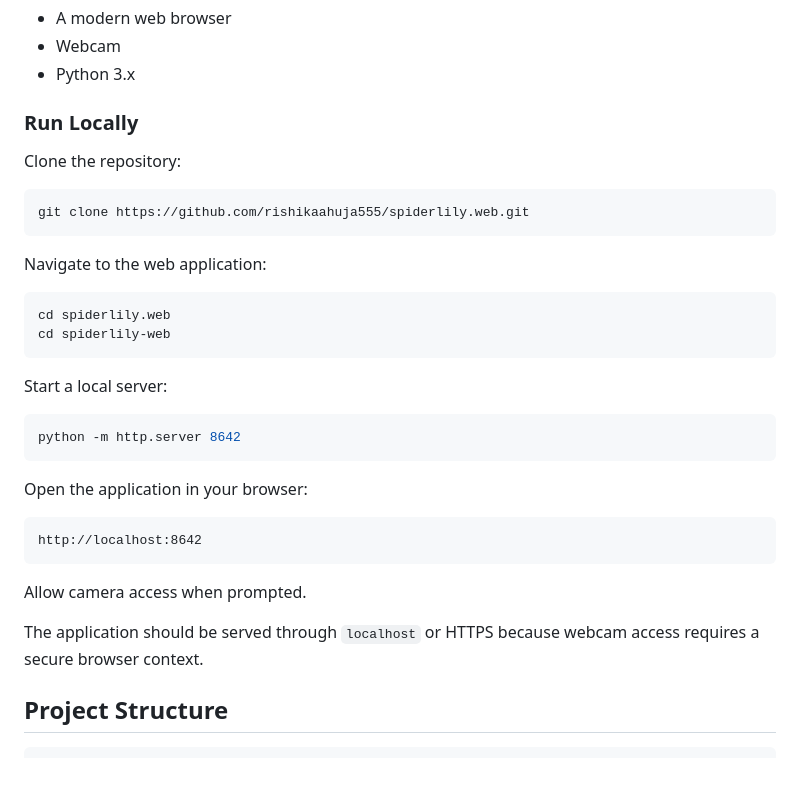
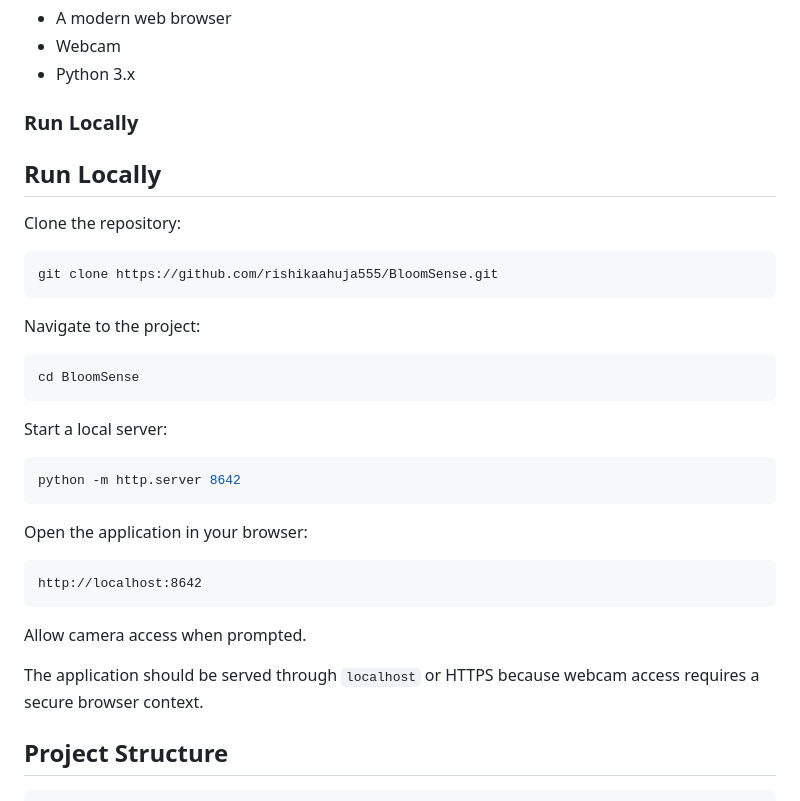
Before and after one commit to rishikaahuja555/spiderlily.web, a Markdown page: README.md, the part around the change. Rendered like a GitHub page; blank space fills up the shorter version.

Commit message:
Revise local run instructions for BloomSense
Updated repository name and navigation instructions in README.

````diff
--- a/README.md
+++ b/README.md
@@ -89,17 +89,18 @@ Interactive Flower
 
 ### Run Locally
 
+## Run Locally
+
 Clone the repository:
 
 ```bash
-git clone https://github.com/rishikaahuja555/spiderlily.web.git
+git clone https://github.com/rishikaahuja555/BloomSense.git
 ```
 
-Navigate to the web application:
+Navigate to the project:
 
 ```bash
-cd spiderlily.web
-cd spiderlily-web
+cd BloomSense
 ```
 
 Start a local server:
@@ -117,6 +118,7 @@ http://localhost:8642
 Allow camera access when prompted.
 
 The application should be served through `localhost` or HTTPS because webcam access requires a secure browser context.
+
 
 ## Project Structure
 
````
